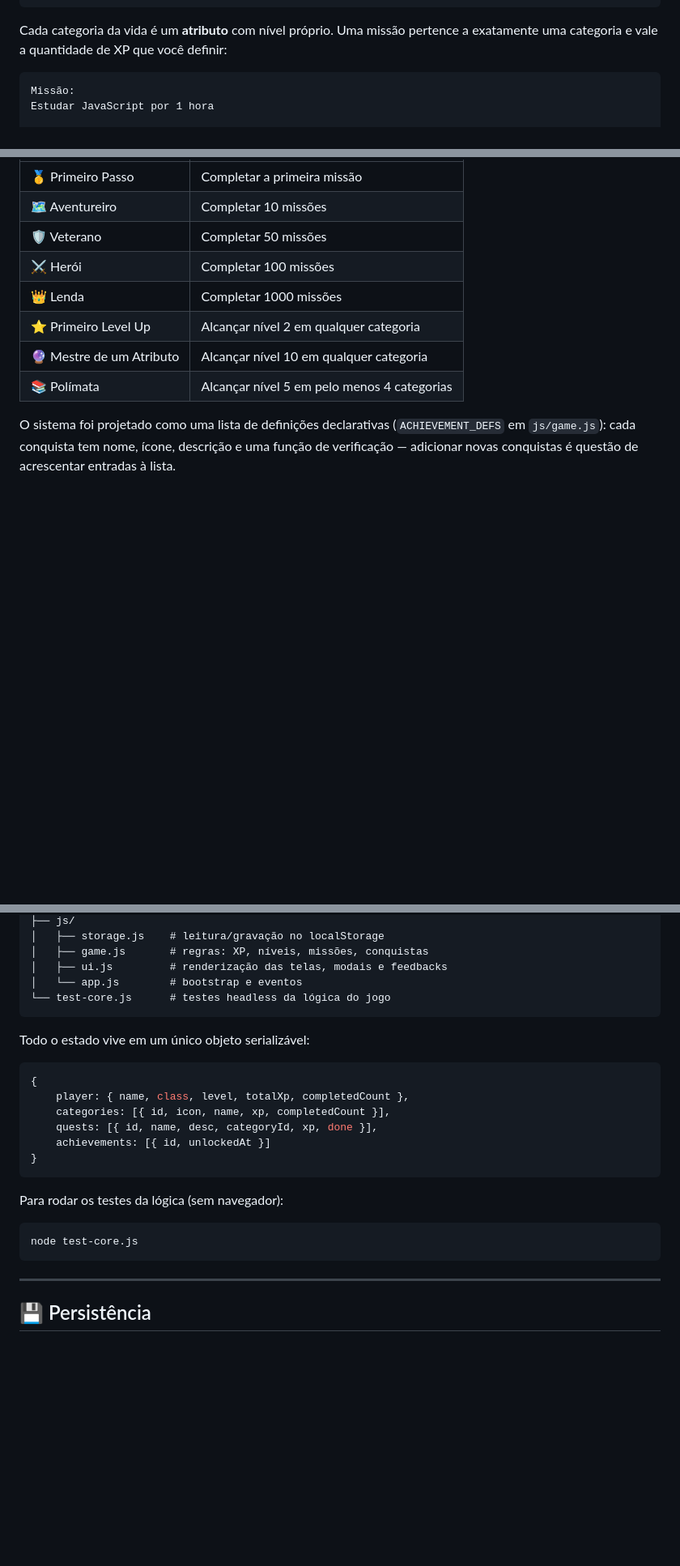
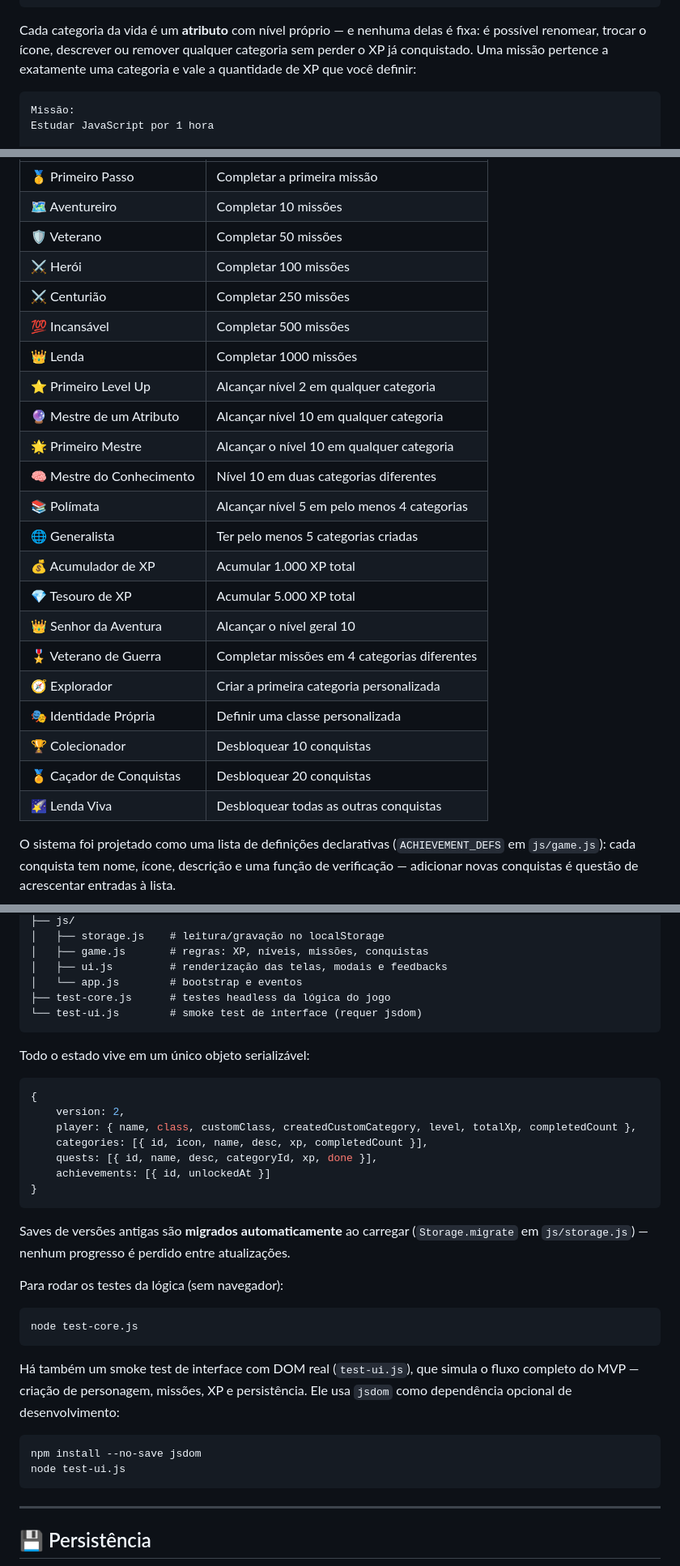
Before and after one commit to Elliton-Luis/evo-quest, a Markdown page: README.md, 3 parts joined by grey strips. Shown: that part at 81% size. Drawn GitHub-style; blank space fills up the shorter version.

Commit message:
feat: improve progression, achievements, and customization

````diff
--- a/README.md
+++ b/README.md
@@ -74,7 +68,7 @@ Level Up
 Desbloquear conquistas
 ```
 
-Cada categoria da vida é um **atributo** com nível próprio. Uma missão pertence a exatamente uma categoria e vale a quantidade de XP que você definir:
+Cada categoria da vida é um **atributo** com nível próprio — e nenhuma delas é fixa: é possível renomear, trocar o ícone, descrever ou remover qualquer categoria sem perder o XP já conquistado. Uma missão pertence a exatamente uma categoria e vale a quantidade de XP que você definir:
 
 ```text
 Missão:
@@ -120,10 +114,24 @@ As conquistas são desbloqueadas automaticamente conforme sua progressão:
 | 🗺️ Aventureiro | Completar 10 missões |
 | 🛡️ Veterano | Completar 50 missões |
 | ⚔️ Herói | Completar 100 missões |
+| ⚔️ Centurião | Completar 250 missões |
+| 💯 Incansável | Completar 500 missões |
 | 👑 Lenda | Completar 1000 missões |
 | ⭐ Primeiro Level Up | Alcançar nível 2 em qualquer categoria |
 | 🔮 Mestre de um Atributo | Alcançar nível 10 em qualquer categoria |
+| 🌟 Primeiro Mestre | Alcançar o nível 10 em qualquer categoria |
+| 🧠 Mestre do Conhecimento | Nível 10 em duas categorias diferentes |
 | 📚 Polímata | Alcançar nível 5 em pelo menos 4 categorias |
+| 🌐 Generalista | Ter pelo menos 5 categorias criadas |
+| 💰 Acumulador de XP | Acumular 1.000 XP total |
+| 💎 Tesouro de XP | Acumular 5.000 XP total |
+| 👑 Senhor da Aventura | Alcançar o nível geral 10 |
+| 🎖️ Veterano de Guerra | Completar missões em 4 categorias diferentes |
+| 🧭 Explorador | Criar a primeira categoria personalizada |
+| 🎭 Identidade Própria | Definir uma classe personalizada |
+| 🏆 Colecionador | Desbloquear 10 conquistas |
+| 🏅 Caçador de Conquistas | Desbloquear 20 conquistas |
+| 🌠 Lenda Viva | Desbloquear todas as outras conquistas |
 
 O sistema foi projetado como uma lista de definições declarativas (`ACHIEVEMENT_DEFS` em `js/game.js`): cada conquista tem nome, ícone, descrição e uma função de verificação — adicionar novas conquistas é questão de acrescentar entradas à lista.
 
@@ -166,24 +174,35 @@ lifequest/
 │   ├── game.js       # regras: XP, níveis, missões, conquistas
 │   ├── ui.js         # renderização das telas, modais e feedbacks
 │   └── app.js        # bootstrap e eventos
-└── test-core.js      # testes headless da lógica do jogo
+├── test-core.js      # testes headless da lógica do jogo
+└── test-ui.js        # smoke test de interface (requer jsdom)
 ```
 
 Todo o estado vive em um único objeto serializável:
 
 ```javascript
 {
-    player: { name, class, level, totalXp, completedCount },
-    categories: [{ id, icon, name, xp, completedCount }],
+    version: 2,
+    player: { name, class, customClass, createdCustomCategory, level, totalXp, completedCount },
+    categories: [{ id, icon, name, desc, xp, completedCount }],
     quests: [{ id, name, desc, categoryId, xp, done }],
     achievements: [{ id, unlockedAt }]
 }
 ```
 
+Saves de versões antigas são **migrados automaticamente** ao carregar (`Storage.migrate` em `js/storage.js`) — nenhum progresso é perdido entre atualizações.
+
 Para rodar os testes da lógica (sem navegador):
 
 ```bash
 node test-core.js
+```
+
+Há também um smoke test de interface com DOM real (`test-ui.js`), que simula o fluxo completo do MVP — criação de personagem, missões, XP e persistência. Ele usa `jsdom` como dependência opcional de desenvolvimento:
+
+```bash
+npm install --no-save jsdom
+node test-ui.js
 ```
 
 ---
````
Also changed, not shown: other parts of README.md (+8 -20 lines), image-1.png (added), image.png (added), 8 other files.
